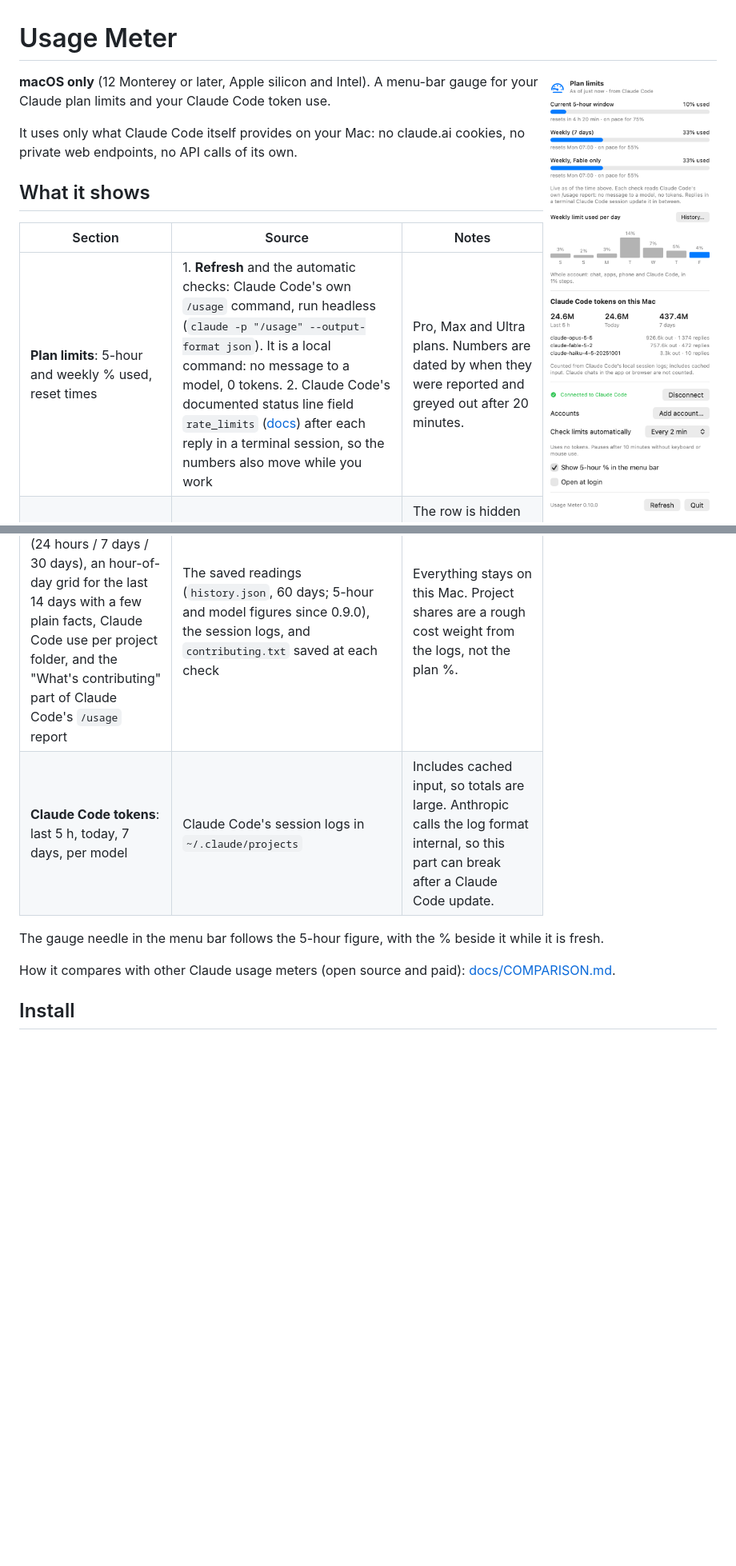
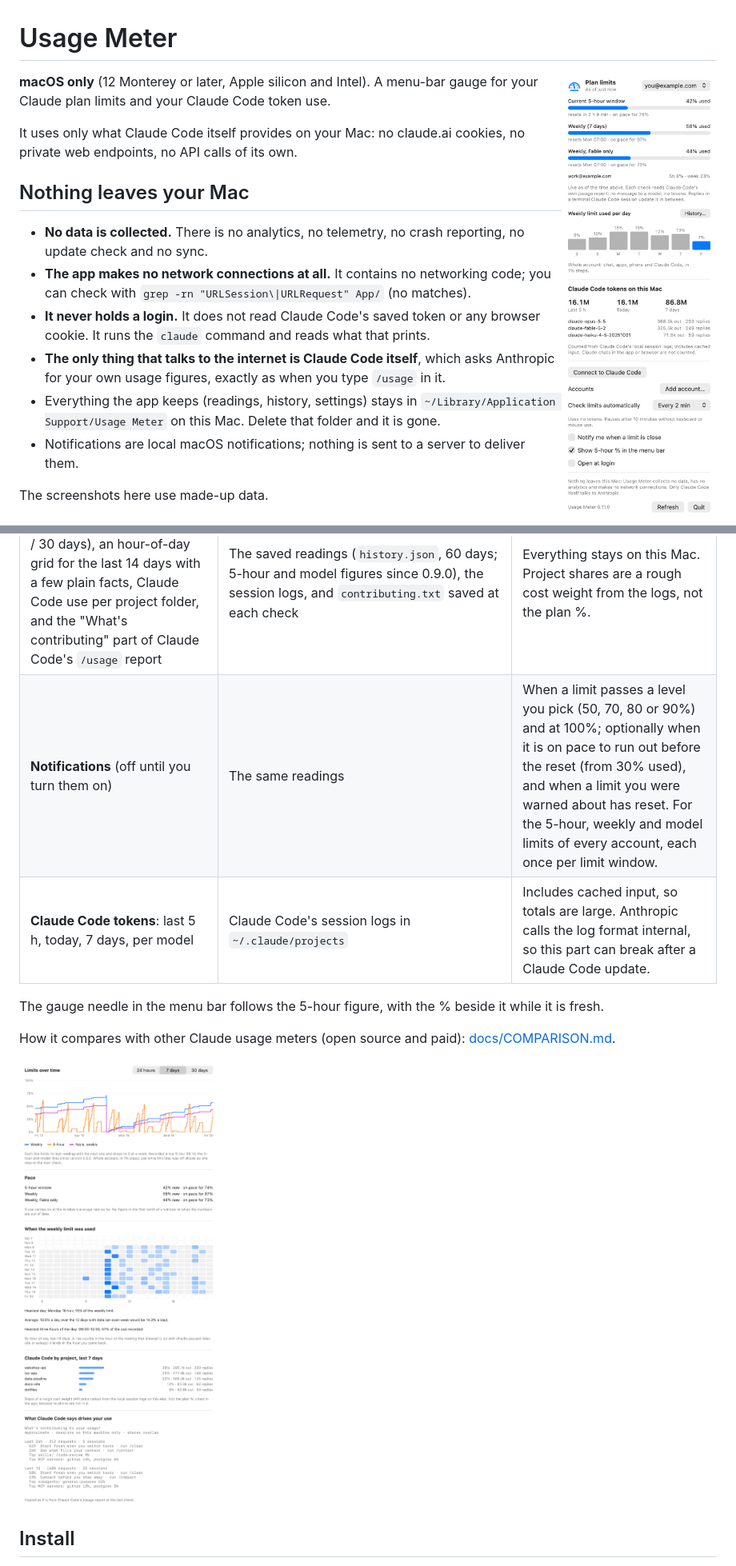
Before and after one commit to Echo14091409/usage-meter, a Markdown page: README.md, 2 parts joined by grey strips. Shown at 80% size. Rendered like a GitHub page; pictures changed too: docs/history.png (added), docs/panel.png; blank space fills up the shorter version.

```diff
--- a/README.md
+++ b/README.md
@@ -5,6 +5,17 @@
 **macOS only** (12 Monterey or later, Apple silicon and Intel). A menu-bar gauge for your Claude plan limits and your Claude Code token use.
 
 It uses only what Claude Code itself provides on your Mac: no claude.ai cookies, no private web endpoints, no API calls of its own.
+
+## Nothing leaves your Mac
+
+- **No data is collected.** There is no analytics, no telemetry, no crash reporting, no update check and no sync.
+- **The app makes no network connections at all.** It contains no networking code; you can check with `grep -rn "URLSession\|URLRequest" App/` (no matches).
+- **It never holds a login.** It does not read Claude Code's saved token or any browser cookie. It runs the `claude` command and reads what that prints.
+- **The only thing that talks to the internet is Claude Code itself**, which asks Anthropic for your own usage figures, exactly as when you type `/usage` in it.
+- Everything the app keeps (readings, history, settings) stays in `~/Library/Application Support/Usage Meter` on this Mac. Delete that folder and it is gone.
+- Notifications are local macOS notifications; nothing is sent to a server to deliver them.
+
+The screenshots here use made-up data.
 
 ## What it shows
 
@@ -15,11 +26,14 @@ It uses only what Claude Code itself provides on your Mac: no claude.ai cookies,
 | **Weekly limit used per day** (7-day chart, whole account) | Each limit reading is saved to `~/Library/Application Support/Usage Meter/history.json`; a day's bar is how much the weekly % rose that day | 1% steps. Days of the current week before the first reading are estimated (≈): the week's % at that point, split by Claude Code activity on this Mac (API price ratios). Earlier weeks show –. Use while the Mac is off lands on the next day it checks. |
 | **Pace** (under each limit, and in History) | The window's average rate so far, carried to the reset: "on pace for 55%" or "full by Sat 14:20 at this pace" | No figure in the first tenth of a window or when the numbers are out of date. |
 | **History…** window: the limits over time (24 hours / 7 days / 30 days), an hour-of-day grid for the last 14 days with a few plain facts, Claude Code use per project folder, and the "What's contributing" part of Claude Code's `/usage` report | The saved readings (`history.json`, 60 days; 5-hour and model figures since 0.9.0), the session logs, and `contributing.txt` saved at each check | Everything stays on this Mac. Project shares are a rough cost weight from the logs, not the plan %. |
+| **Notifications** (off until you turn them on) | The same readings | When a limit passes a level you pick (50, 70, 80 or 90%) and at 100%; optionally when it is on pace to run out before the reset (from 30% used), and when a limit you were warned about has reset. For the 5-hour, weekly and model limits of every account, each once per limit window. |
 | **Claude Code tokens**: last 5 h, today, 7 days, per model | Claude Code's session logs in `~/.claude/projects` | Includes cached input, so totals are large. Anthropic calls the log format internal, so this part can break after a Claude Code update. |
 
 The gauge needle in the menu bar follows the 5-hour figure, with the % beside it while it is fresh.
 
 How it compares with other Claude usage meters (open source and paid): [docs/COMPARISON.md](docs/COMPARISON.md).
+
+<img src="docs/history.png" width="420" alt="History window: limits over time, pace, hour grid, projects">
 
 ## Install
 
```
Also changed, not shown: other parts of README.md (+6 -0 lines), docs/COMPARISON.md (+2 -3 lines), 7 other files.
